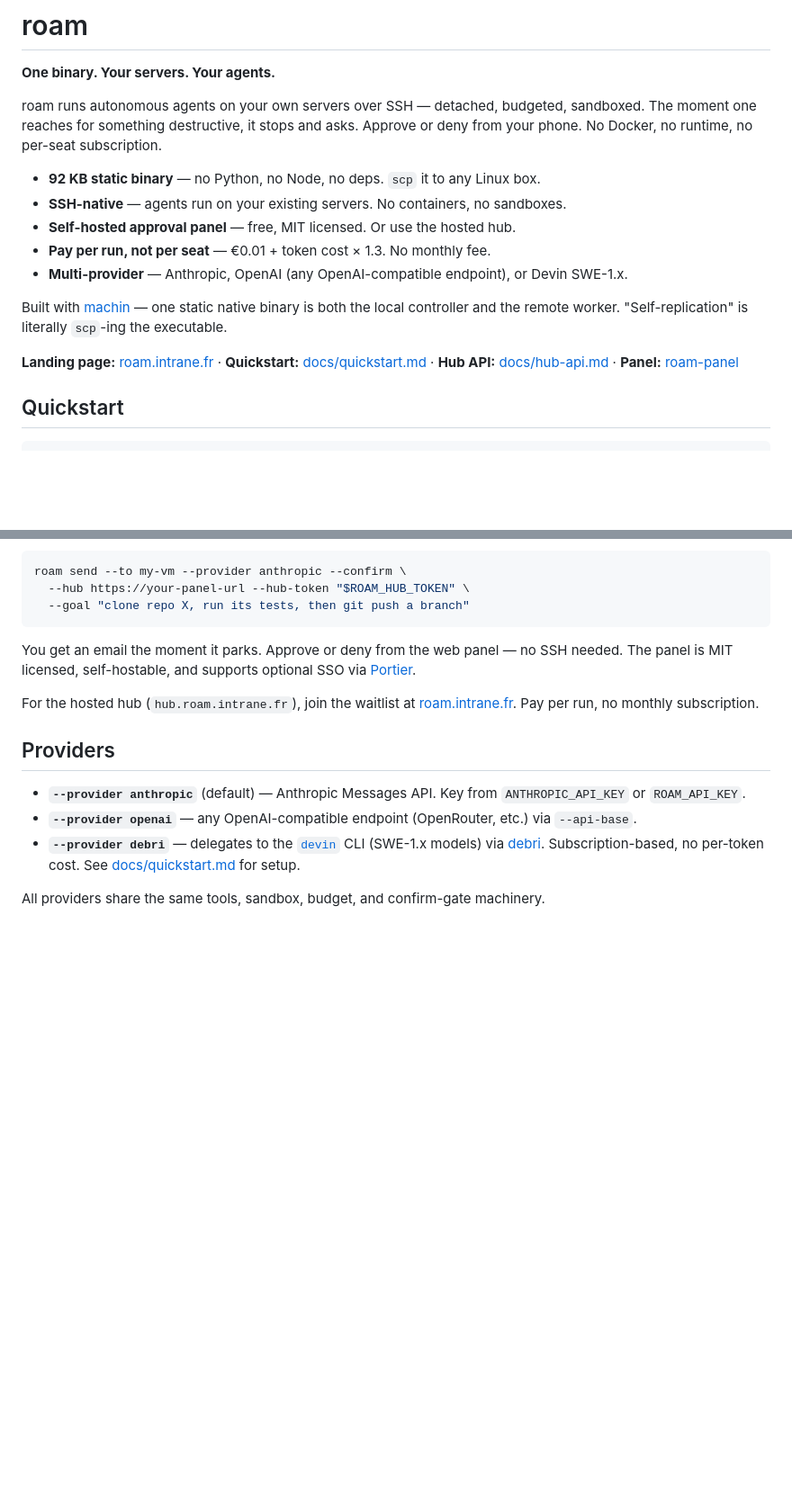
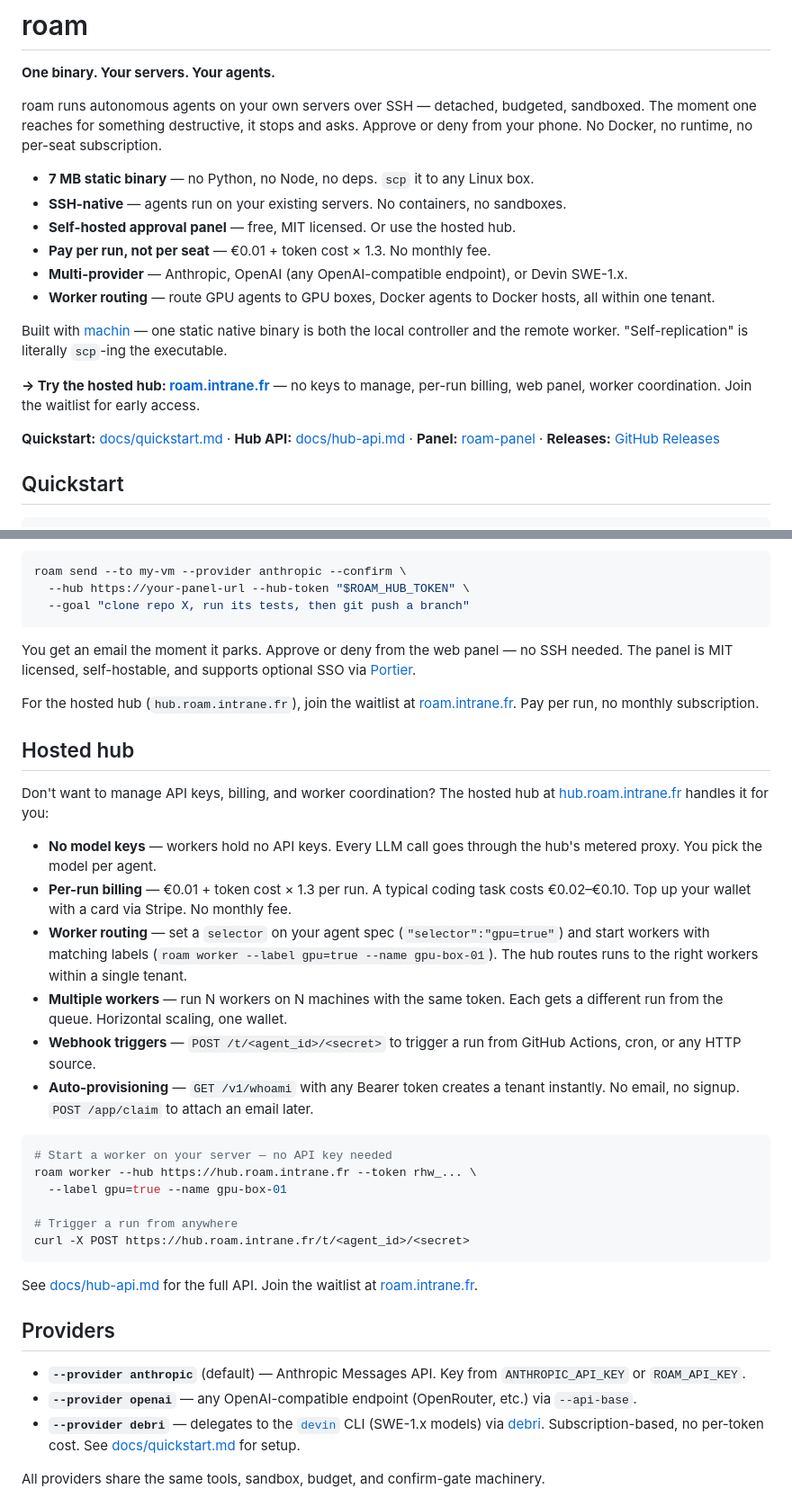
Before and after one commit to javimosch/roam, a Markdown page: README.md, 2 parts joined by grey strips. Shown at 90% size. GitHub-like rendering; blank space fills up the shorter version.

Commit message:
docs: promote hosted hub in README
- Added "→ Try the hosted hub" call-to-action in the header
- Added dedicated "Hosted hub" section with key benefits:
  no model keys, per-run billing, worker routing, multiple workers,
  webhook triggers, auto-provisioning
- Updated binary size (7 MB, not 92 KB)
- Added worker routing to the feature list
- Added Releases link to the header

Generated with [Devin](https://devin.ai)

Co-Authored-By: Devin <158243242+devin-ai-integration[bot]@users.noreply.github.com>

````diff
--- a/README.md
+++ b/README.md
@@ -6,20 +6,24 @@ roam runs autonomous agents on your own servers over SSH — detached, budgeted,
 sandboxed. The moment one reaches for something destructive, it stops and asks.
 Approve or deny from your phone. No Docker, no runtime, no per-seat subscription.
 
-- **92 KB static binary** — no Python, no Node, no deps. `scp` it to any Linux box.
+- **7 MB static binary** — no Python, no Node, no deps. `scp` it to any Linux box.
 - **SSH-native** — agents run on your existing servers. No containers, no sandboxes.
 - **Self-hosted approval panel** — free, MIT licensed. Or use the hosted hub.
 - **Pay per run, not per seat** — €0.01 + token cost × 1.3. No monthly fee.
 - **Multi-provider** — Anthropic, OpenAI (any OpenAI-compatible endpoint), or Devin SWE-1.x.
+- **Worker routing** — route GPU agents to GPU boxes, Docker agents to Docker hosts, all within one tenant.
 
 Built with [machin](https://github.com/javimosch/machin) — one static native binary
 is both the local controller and the remote worker. "Self-replication" is literally
 `scp`-ing the executable.
 
-**Landing page:** [roam.intrane.fr](https://roam.intrane.fr) ·
+**→ Try the hosted hub: [roam.intrane.fr](https://roam.intrane.fr)** — no keys to manage,
+per-run billing, web panel, worker coordination. Join the waitlist for early access.
+
 **Quickstart:** [docs/quickstart.md](docs/quickstart.md) ·
 **Hub API:** [docs/hub-api.md](docs/hub-api.md) ·
-**Panel:** [roam-panel](https://github.com/javimosch/roam-panel)
+**Panel:** [roam-panel](https://github.com/javimosch/roam-panel) ·
+**Releases:** [GitHub Releases](https://github.com/javimosch/roam/releases)
 
 ## Quickstart
 
@@ -89,6 +93,39 @@ The panel is MIT licensed, self-hostable, and supports optional SSO via
 For the hosted hub (`hub.roam.intrane.fr`), join the waitlist at
 [roam.intrane.fr](https://roam.intrane.fr). Pay per run, no monthly subscription.
 
+## Hosted hub
+
+Don't want to manage API keys, billing, and worker coordination? The hosted hub
+at [hub.roam.intrane.fr](https://hub.roam.intrane.fr) handles it for you:
+
+- **No model keys** — workers hold no API keys. Every LLM call goes through the
+  hub's metered proxy. You pick the model per agent.
+- **Per-run billing** — €0.01 + token cost × 1.3 per run. A typical coding task
+  costs €0.02–€0.10. Top up your wallet with a card via Stripe. No monthly fee.
+- **Worker routing** — set a `selector` on your agent spec
+  (`"selector":"gpu=true"`) and start workers with matching labels
+  (`roam worker --label gpu=true --name gpu-box-01`). The hub routes runs to
+  the right workers within a single tenant.
+- **Multiple workers** — run N workers on N machines with the same token.
+  Each gets a different run from the queue. Horizontal scaling, one wallet.
+- **Webhook triggers** — `POST /t/<agent_id>/<secret>` to trigger a run from
+  GitHub Actions, cron, or any HTTP source.
+- **Auto-provisioning** — `GET /v1/whoami` with any Bearer token creates a
+  tenant instantly. No email, no signup. `POST /app/claim` to attach an email
+  later.
+
+```bash
+# Start a worker on your server — no API key needed
+roam worker --hub https://hub.roam.intrane.fr --token rhw_... \
+  --label gpu=true --name gpu-box-01
+
+# Trigger a run from anywhere
+curl -X POST https://hub.roam.intrane.fr/t/<agent_id>/<secret>
+```
+
+See [docs/hub-api.md](docs/hub-api.md) for the full API. Join the waitlist at
+[roam.intrane.fr](https://roam.intrane.fr).
+
 ## Providers
 
 - **`--provider anthropic`** (default) — Anthropic Messages API. Key from `ANTHROPIC_API_KEY` or `ROAM_API_KEY`.
````
